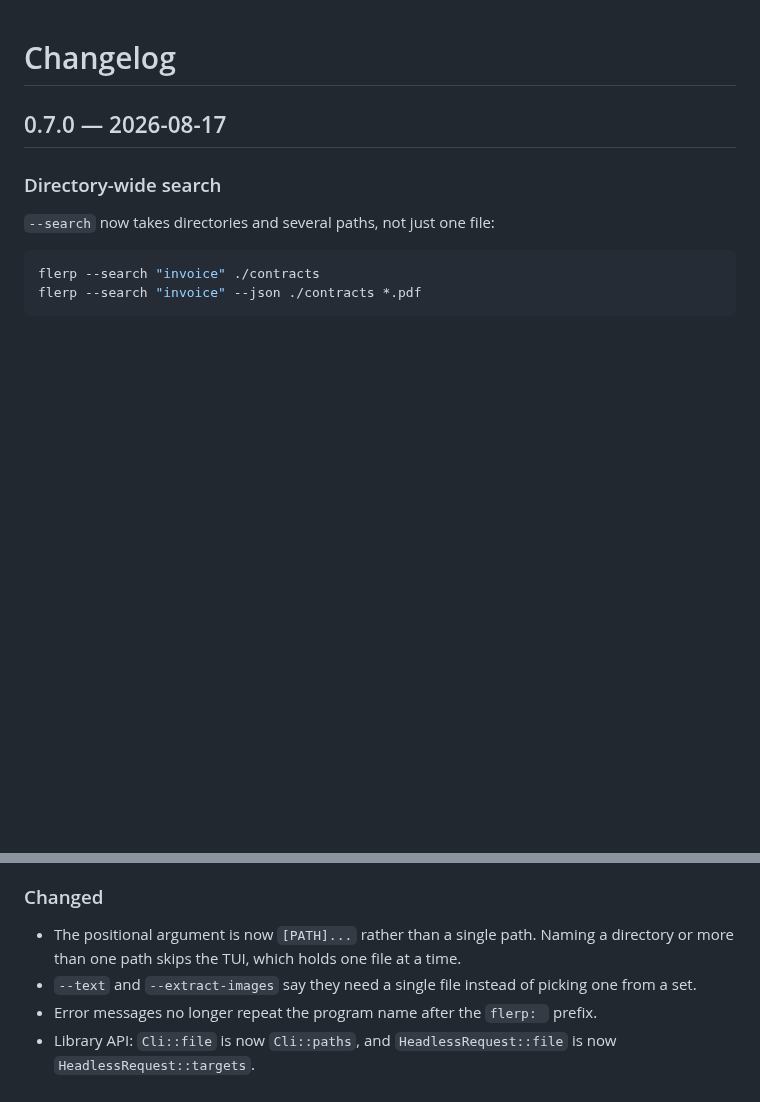
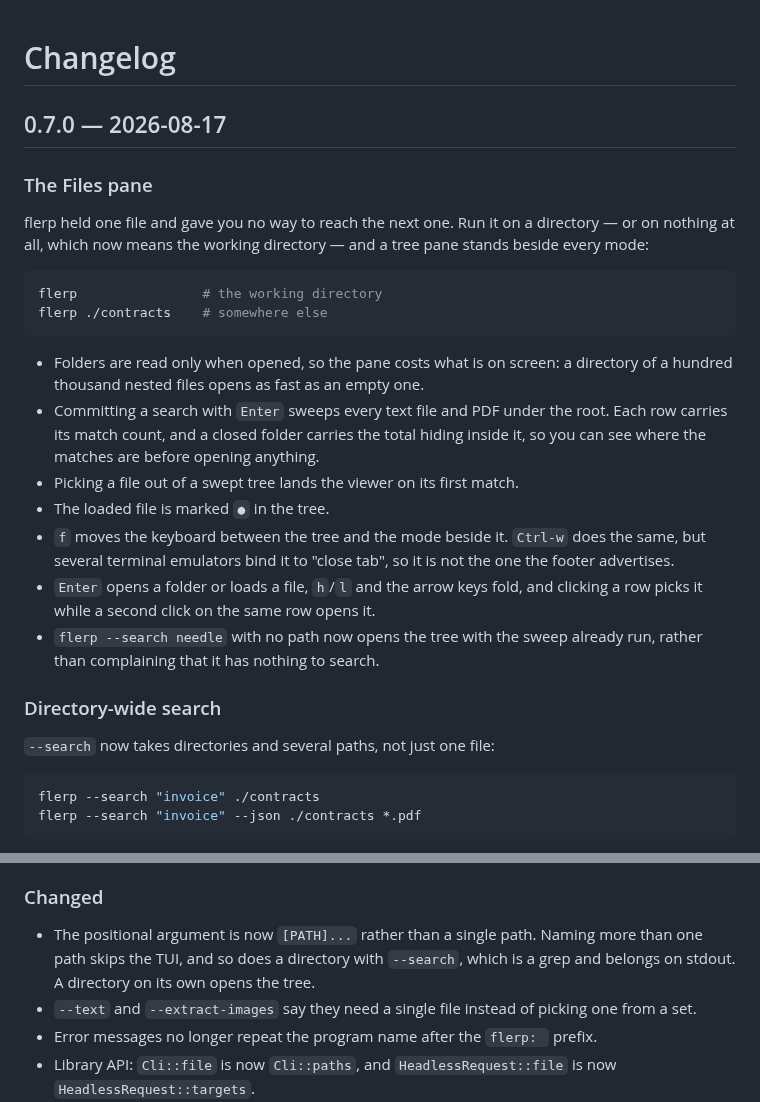
Before and after one commit to Huseynteymurzade28/flerp, a Markdown page: CHANGELOG.md, 2 parts joined by grey strips. GitHub-like rendering; blank space fills up the shorter version.

````diff
--- a/CHANGELOG.md
+++ b/CHANGELOG.md
@@ -1,6 +1,33 @@
 # Changelog
 
 ## 0.7.0 — 2026-08-17
+
+### The Files pane
+
+flerp held one file and gave you no way to reach the next one. Run it on a
+directory — or on nothing at all, which now means the working directory — and a
+tree pane stands beside every mode:
+
+```bash
+flerp                # the working directory
+flerp ./contracts    # somewhere else
+```
+
+- Folders are read only when opened, so the pane costs what is on screen: a
+  directory of a hundred thousand nested files opens as fast as an empty one.
+- Committing a search with `Enter` sweeps every text file and PDF under the
+  root. Each row carries its match count, and a closed folder carries the total
+  hiding inside it, so you can see where the matches are before opening
+  anything.
+- Picking a file out of a swept tree lands the viewer on its first match.
+- The loaded file is marked `●` in the tree.
+- `f` moves the keyboard between the tree and the mode beside it. `Ctrl-w` does
+  the same, but several terminal emulators bind it to "close tab", so it is not
+  the one the footer advertises.
+- `Enter` opens a folder or loads a file, `h`/`l` and the arrow keys fold, and
+  clicking a row picks it while a second click on the same row opens it.
+- `flerp --search needle` with no path now opens the tree with the sweep already
+  run, rather than complaining that it has nothing to search.
 
 ### Directory-wide search
 
@@ -30,8 +57,9 @@ a folder of PDFs is opaque to every line-oriented tool in the shell.
 
 ### Changed
 
-- The positional argument is now `[PATH]...` rather than a single path. Naming a
-  directory or more than one path skips the TUI, which holds one file at a time.
+- The positional argument is now `[PATH]...` rather than a single path. Naming
+  more than one path skips the TUI, and so does a directory with `--search`,
+  which is a grep and belongs on stdout. A directory on its own opens the tree.
 - `--text` and `--extract-images` say they need a single file instead of picking
   one from a set.
 - Error messages no longer repeat the program name after the `flerp: ` prefix.
````
Also changed, not shown: README.MD (+7 -0 lines), assets/files.gif (added), assets/files.png (added), 2 other files.
